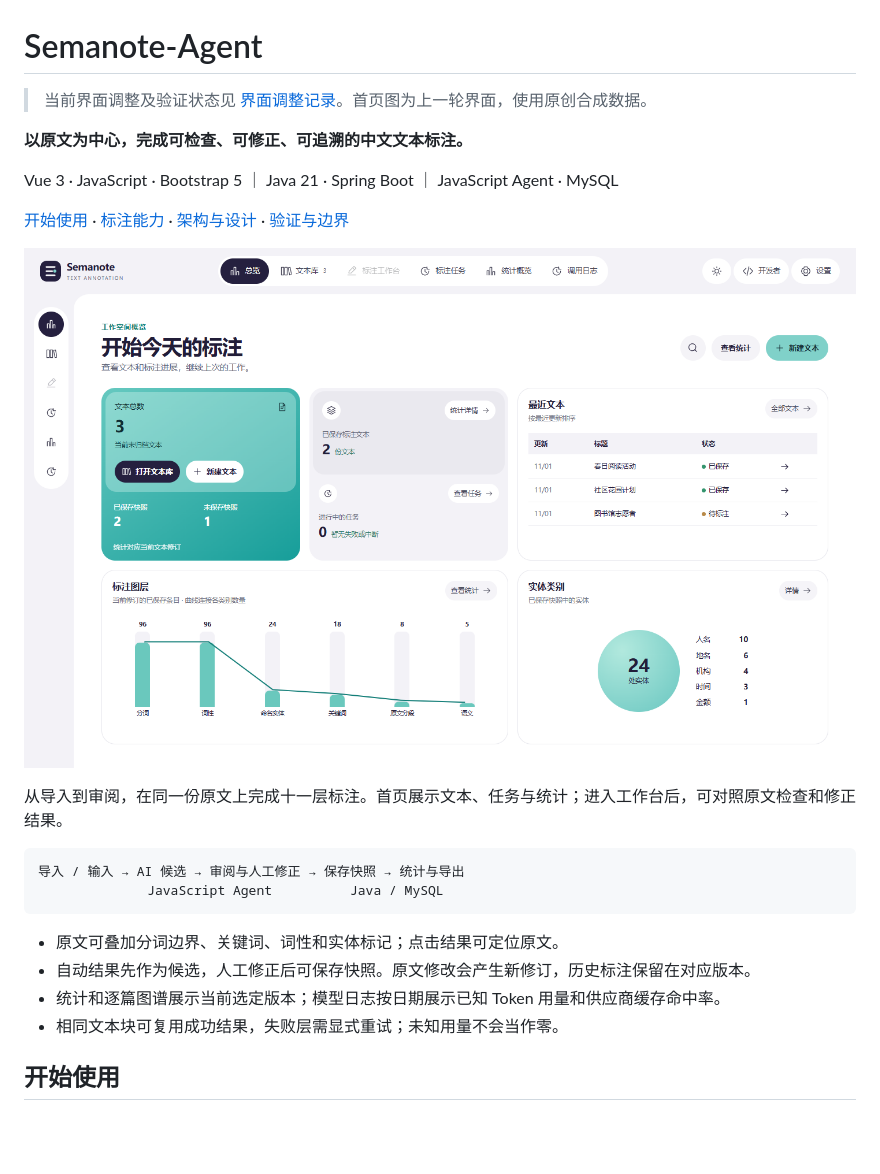
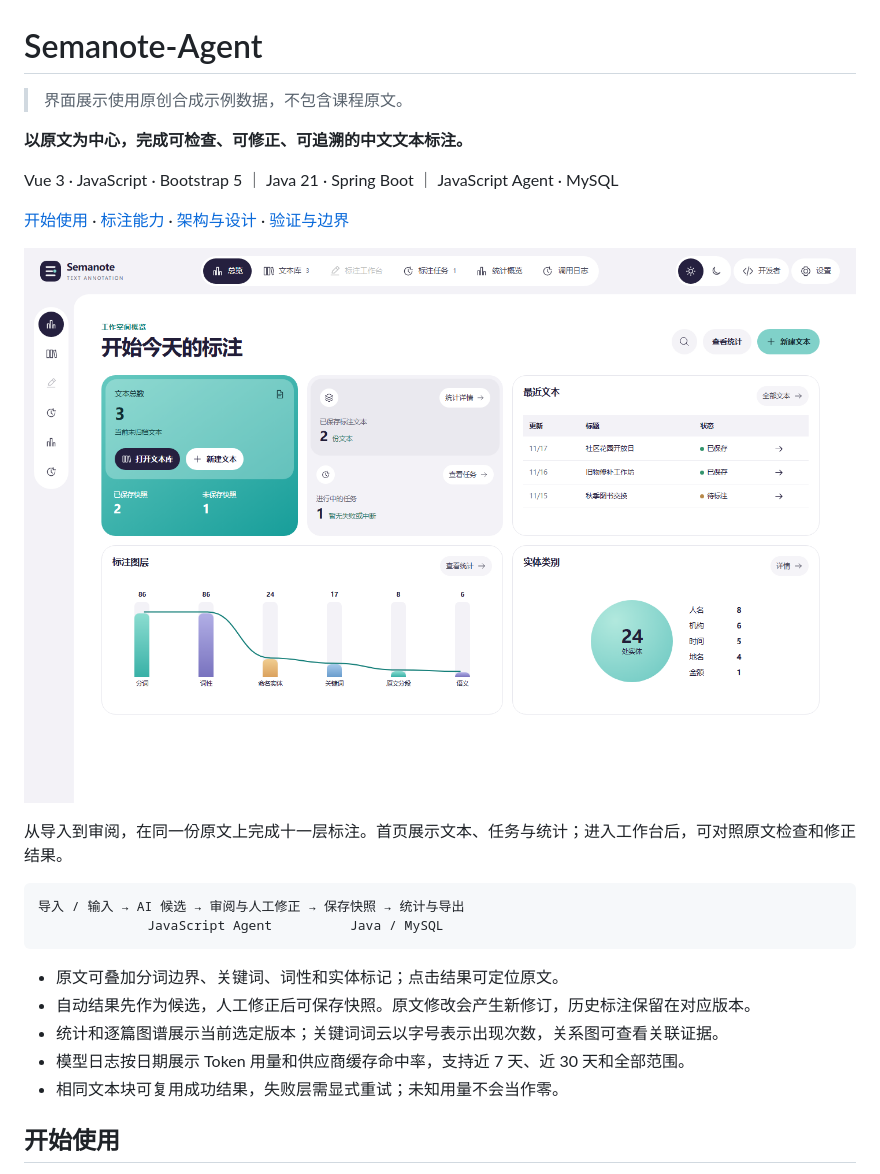
Before and after one commit to Ceeyu-iooi/Semanote-Agent, a Markdown page: README.md, the part around one of its changes. GitHub-like rendering; pictures changed too: assets/readme/dashboard.png; blank space fills up the shorter version.

Commit message:
fix：更新发布版 README 与首页截图

```diff
--- a/README.md
+++ b/README.md
@@ -1,6 +1,6 @@
 # Semanote-Agent
 
-> 当前界面调整及验证状态见 [界面调整记录](docs/interface-refinement-report.md)。首页图为上一轮界面，使用原创合成数据。
+> 界面展示使用原创合成示例数据，不包含课程原文。
 
 **以原文为中心，完成可检查、可修正、可追溯的中文文本标注。**
 
@@ -19,7 +19,8 @@ Vue 3 · JavaScript · Bootstrap 5 ｜ Java 21 · Spring Boot ｜ JavaScript Age
 
 - 原文可叠加分词边界、关键词、词性和实体标记；点击结果可定位原文。
 - 自动结果先作为候选，人工修正后可保存快照。原文修改会产生新修订，历史标注保留在对应版本。
-- 统计和逐篇图谱展示当前选定版本；模型日志按日期展示已知 Token 用量和供应商缓存命中率。
+- 统计和逐篇图谱展示当前选定版本；关键词词云以字号表示出现次数，关系图可查看关联证据。
+- 模型日志按日期展示 Token 用量和供应商缓存命中率，支持近 7 天、近 30 天和全部范围。
 - 相同文本块可复用成功结果，失败层需显式重试；未知用量不会当作零。
 
 <a id="开始使用"></a>
```
Also changed, not shown: other parts of README.md (+2 -8 lines), docs/release-0.1.2-preparation.md (+1 -1 lines), 1 other file.
